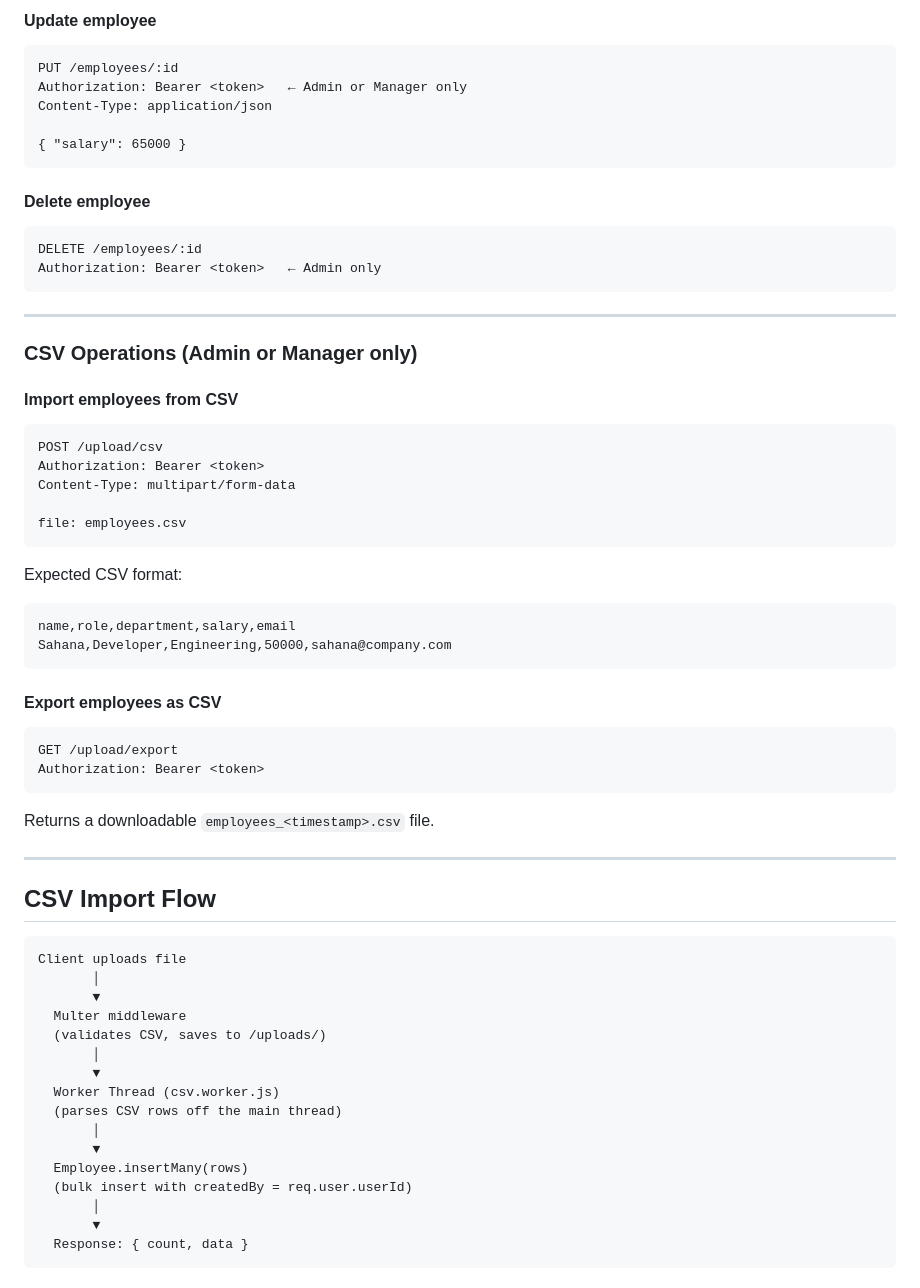
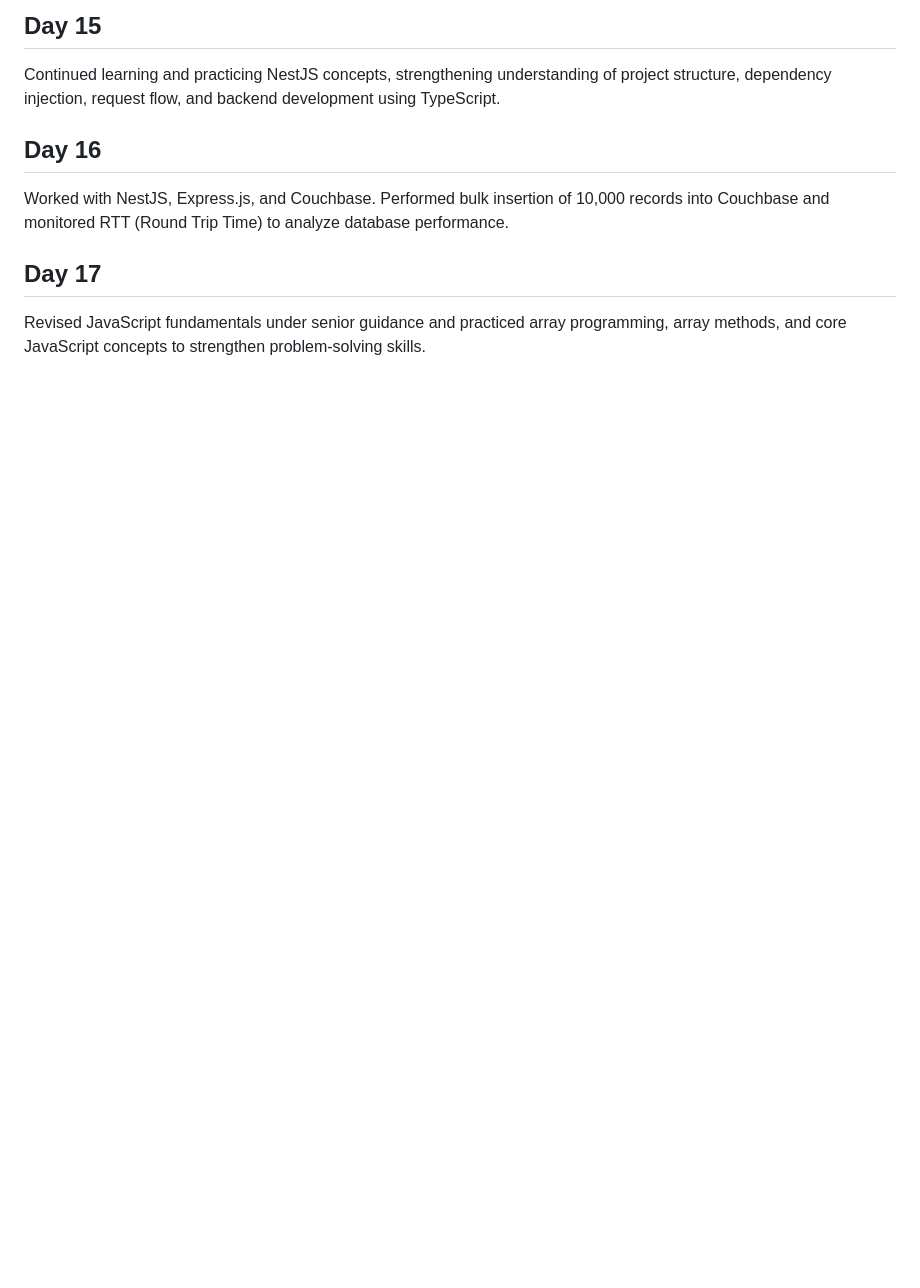
Before and after one commit to imsahanab/assignments-k4-it, a Markdown page: README.md, the part around one of its changes. Drawn GitHub-style; blank space fills up the shorter version.

````diff
--- a/README.md
+++ b/README.md
@@ -177,63 +58,12 @@ Content-Type: application/json
 
-#### Update employee
-```
-PUT /employees/:id
-Authorization: Bearer <token>   ← Admin or Manager only
-Content-Type: application/json
+## Day 15
 
-{ "salary": 65000 }
-```
+Continued learning and practicing NestJS concepts, strengthening understanding of project structure, dependency injection, request flow, and backend development using TypeScript.
 
-#### Delete employee
-```
-DELETE /employees/:id
-Authorization: Bearer <token>   ← Admin only
-```
+## Day 16
 
----
+Worked with NestJS, Express.js, and Couchbase. Performed bulk insertion of 10,000 records into Couchbase and monitored RTT (Round Trip Time) to analyze database performance.
 
-### CSV Operations (Admin or Manager only)
+## Day 17
 
-#### Import employees from CSV
-```
-POST /upload/csv
-Authorization: Bearer <token>
-Content-Type: multipart/form-data
-
-file: employees.csv
-```
-Expected CSV format:
-```csv
-name,role,department,salary,email
-Sahana,Developer,Engineering,50000,sahana@company.com
-```
-
-#### Export employees as CSV
-```
-GET /upload/export
-Authorization: Bearer <token>
-```
-Returns a downloadable `employees_<timestamp>.csv` file.
-
----
-
-## CSV Import Flow
-
-```
-Client uploads file
-       │
-       ▼
-  Multer middleware
-  (validates CSV, saves to /uploads/)
-       │
-       ▼
-  Worker Thread (csv.worker.js)
-  (parses CSV rows off the main thread)
-       │
-       ▼
-  Employee.insertMany(rows)
-  (bulk insert with createdBy = req.user.userId)
-       │
-       ▼
-  Response: { count, data }
-```
+Revised JavaScript fundamentals under senior guidance and practiced array programming, array methods, and core JavaScript concepts to strengthen problem-solving skills.
````
Also changed, not shown: other parts of README.md (+29 -148 lines).
